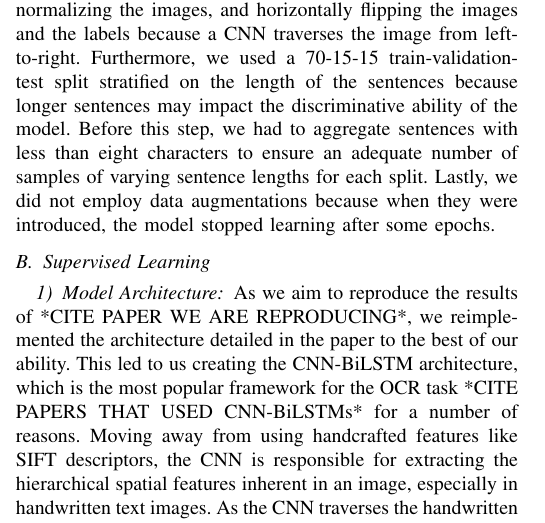
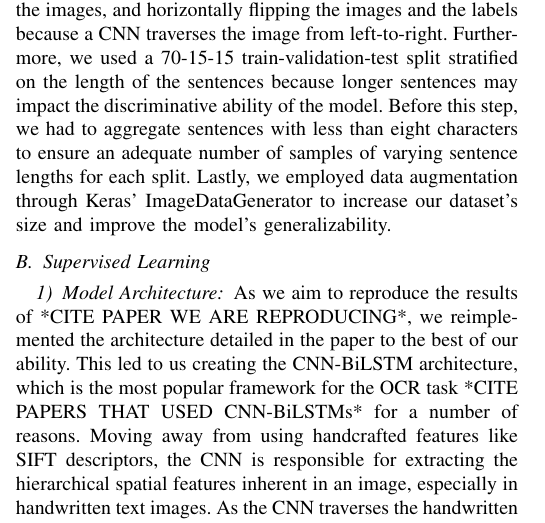
Before and after one commit to 7abushahla/MLR503-Project, a LaTeX paper (MLR503 Paper/main.tex): part of one column of page 7 of 9, cut so that both start at the same text. Compiled offline with pdfLaTeX.

Commit message:
Update main.tex

```diff
--- a/MLR503 Paper/main.tex
+++ b/MLR503 Paper/main.tex
@@ -445,7 +445,7 @@ Arabic Handwritten Text Images Database written by Multiple Writers (AHTID/MW) d
 
 % The KHATT dataset was unaccessable (webside was corrupted), we could not find the official source. we find differnet versions online e.g. kaggle and huggingface. we ededup seleetign this one to use. although it does not have all the # of lines reported in other papers. so we used the one from kaggle. this was was already made into lines and preprocessed (as far as we could tell) with ground truth lables in txt format
 
-To prepare the data for model training, we utilized the filtered line-by-line images of the KHATT dataset from *CITE KAGGLE LINK HERE*. The data has already been preprocessed by binarizing the images, cropping out the unnecessary whitespaces around the handwritten texts, and straightening out the lines as much as possible. Thus, the only preprocessing we had to do was adhering to the paper's *CITE THE PAPER WE ARE REPRODUCING HERE* resizing of the images to 64 pixels for the height and 1048 for the width, normalizing the images, and horizontally flipping the images and the labels because a CNN traverses the image from left-to-right. Furthermore, we used a 70-15-15 train-validation-test split stratified on the length of the sentences because longer sentences may impact the discriminative ability of the model. Before this step, we had to aggregate sentences with less than eight characters to ensure an adequate number of samples of varying sentence lengths for each split. Lastly, we did not employ data augmentations because when they were introduced, the model stopped learning after some epochs.
+To prepare the data for model training, we utilized the filtered line-by-line images of the KHATT dataset from *CITE KAGGLE LINK HERE*. The data has already been preprocessed by binarizing the images, cropping out the unnecessary whitespaces around the handwritten texts, and straightening out the lines as much as possible. Thus, the only preprocessing we had to do was adhering to the paper's *CITE THE PAPER WE ARE REPRODUCING HERE* resizing of the images to 64 pixels for the height and 1048 for the width, normalizing the images, and horizontally flipping the images and the labels because a CNN traverses the image from left-to-right. Furthermore, we used a 70-15-15 train-validation-test split stratified on the length of the sentences because longer sentences may impact the discriminative ability of the model. Before this step, we had to aggregate sentences with less than eight characters to ensure an adequate number of samples of varying sentence lengths for each split. Lastly, we employed data augmentation through Keras' ImageDataGenerator to increase our dataset's size and improve the model's generalizability.
 
 \subsection{Supervised Learning}
 
```
